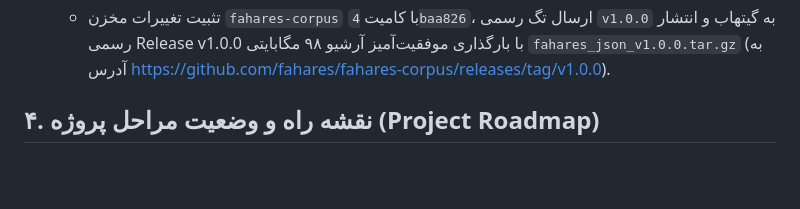
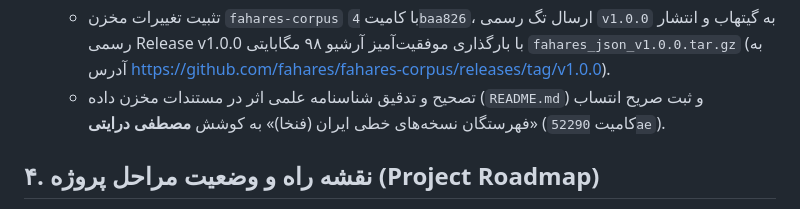
Before and after one commit to fahares/fahares, a Markdown page: docs/PROCESS_DOCUMENTATION.md, the part around the change. GitHub-like rendering; blank space fills up the shorter version.

Commit message:
docs: record authorship correction to Mostafa Derayati in PROCESS_DOCUMENTATION.md

```diff
--- a/docs/PROCESS_DOCUMENTATION.md
+++ b/docs/PROCESS_DOCUMENTATION.md
@@ -498,6 +498,7 @@
   - پیاده‌سازی اسکریپت `scripts/download_json.sh` برای دانلود مستقیم و خودکار فایل‌های JSON از ریلیز رسمی بدون بارگذاری در تاریخچه مخزن گیت.
   - تدوین شناسنامه تفصیلی `README.md` مخزن داده با جداول کامل کارنامه آماری ۳۴ جلدی، ساختار اسکیما JSON و راهنمای بیلد محلی یا دانلود پکیج.
   - تثبیت تغییرات مخزن `fahares-corpus` با کامیت `4baa826`، ارسال تگ رسمی `v1.0.0` به گیتهاب و انتشار رسمی Release v1.0.0 با بارگذاری موفقیت‌آمیز آرشیو ۹۸ مگابایتی `fahares_json_v1.0.0.tar.gz` (به آدرس https://github.com/fahares/fahares-corpus/releases/tag/v1.0.0).
+  - تصحیح و تدقیق شناسنامه علمی اثر در مستندات مخزن داده (`README.md`) و ثبت صریح انتساب «فهرستگان نسخه‌های خطی ایران (فنخا)» به کوشش **مصطفی درایتی** (کامیت `52290ae`).
 
 ## ۴. نقشه راه و وضعیت مراحل پروژه (Project Roadmap)
 
```
